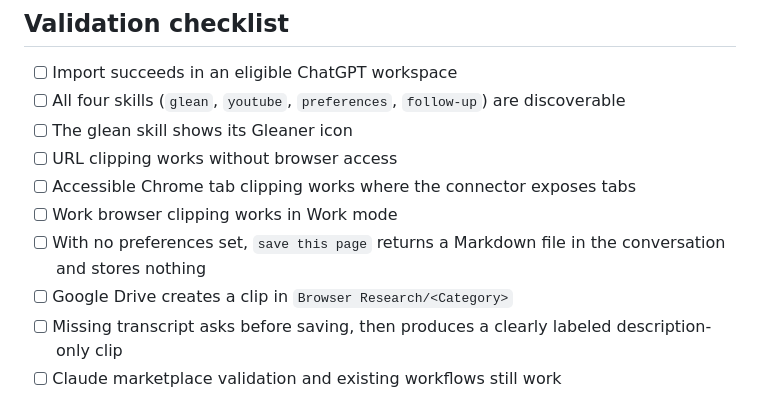
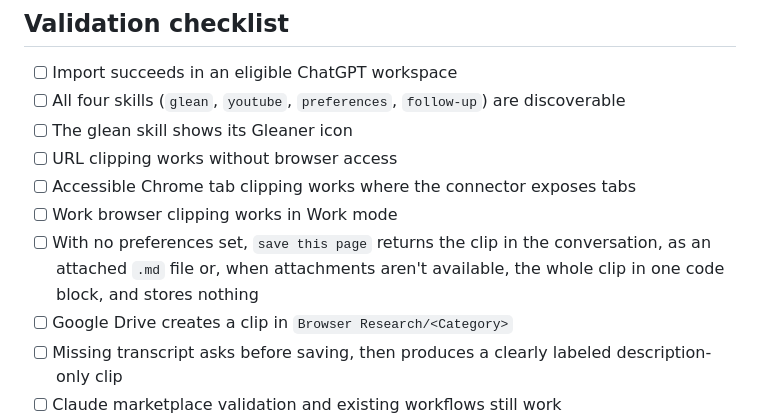
Before and after one commit to shawn-sandy/gleaner, a Markdown page: docs/chatgpt-marketplace.md, the part around the change. Drawn GitHub-style.

```diff
--- a/docs/chatgpt-marketplace.md
+++ b/docs/chatgpt-marketplace.md
@@ -34,7 +34,7 @@ For YouTube, use timestamped transcript text only if it is actually available fr
 - [ ] URL clipping works without browser access
 - [ ] Accessible Chrome tab clipping works where the connector exposes tabs
 - [ ] Work browser clipping works in Work mode
-- [ ] With no preferences set, `save this page` returns a Markdown file in the conversation and stores nothing
+- [ ] With no preferences set, `save this page` returns the clip in the conversation, as an attached `.md` file or, when attachments aren't available, the whole clip in one code block, and stores nothing
 - [ ] Google Drive creates a clip in `Browser Research/<Category>`
 - [ ] Missing transcript asks before saving, then produces a clearly labeled description-only clip
 - [ ] Claude marketplace validation and existing workflows still work
```
Also changed, not shown: README.md (+2 -2 lines), 1 other file.
